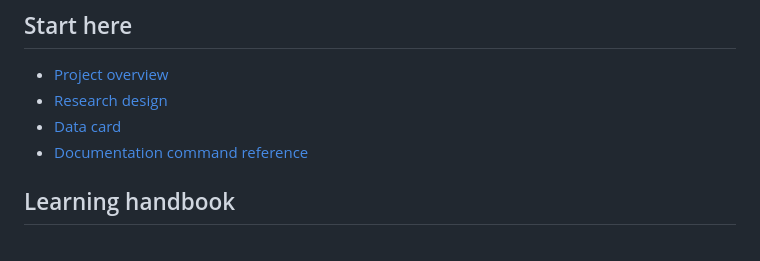
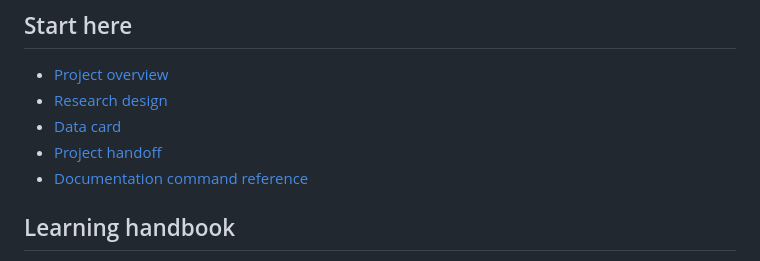
Before and after one commit to vaibhavshiroorkar/deepfake-detection, a Markdown page: docs/README.md, the part around the change. Drawn GitHub-style.

Commit message:
Add project handoff

```diff
--- a/docs/README.md
+++ b/docs/README.md
@@ -5,6 +5,7 @@
 - [Project overview](../README.md)
 - [Research design](research-design.md)
 - [Data card](data-card.md)
+- [Project handoff](handoff.md)
 - [Documentation command reference](reference/cli.md)
 
 ## Learning handbook
```
Also changed, not shown: CHANGELOG.md (+2 -0 lines), docs/handoff.md (added, +223 -0 lines).
